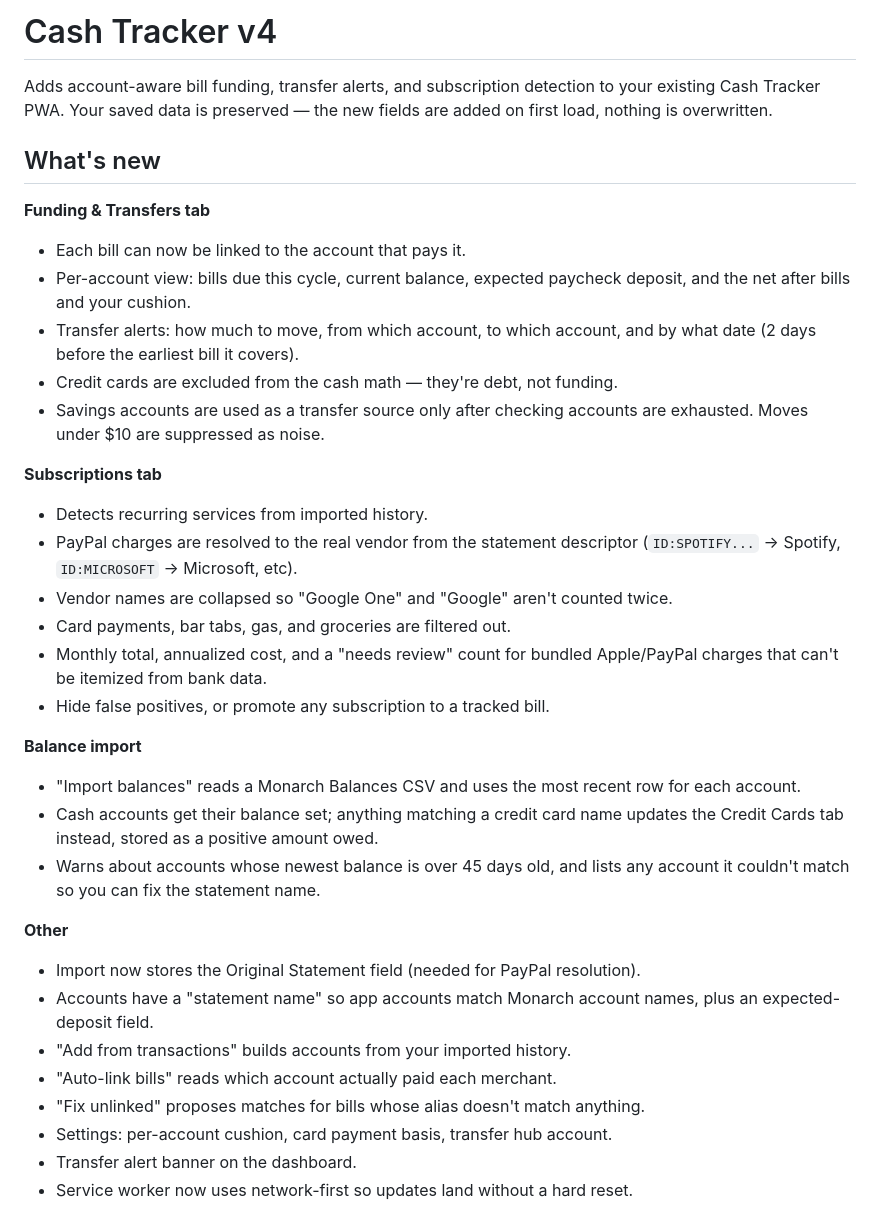
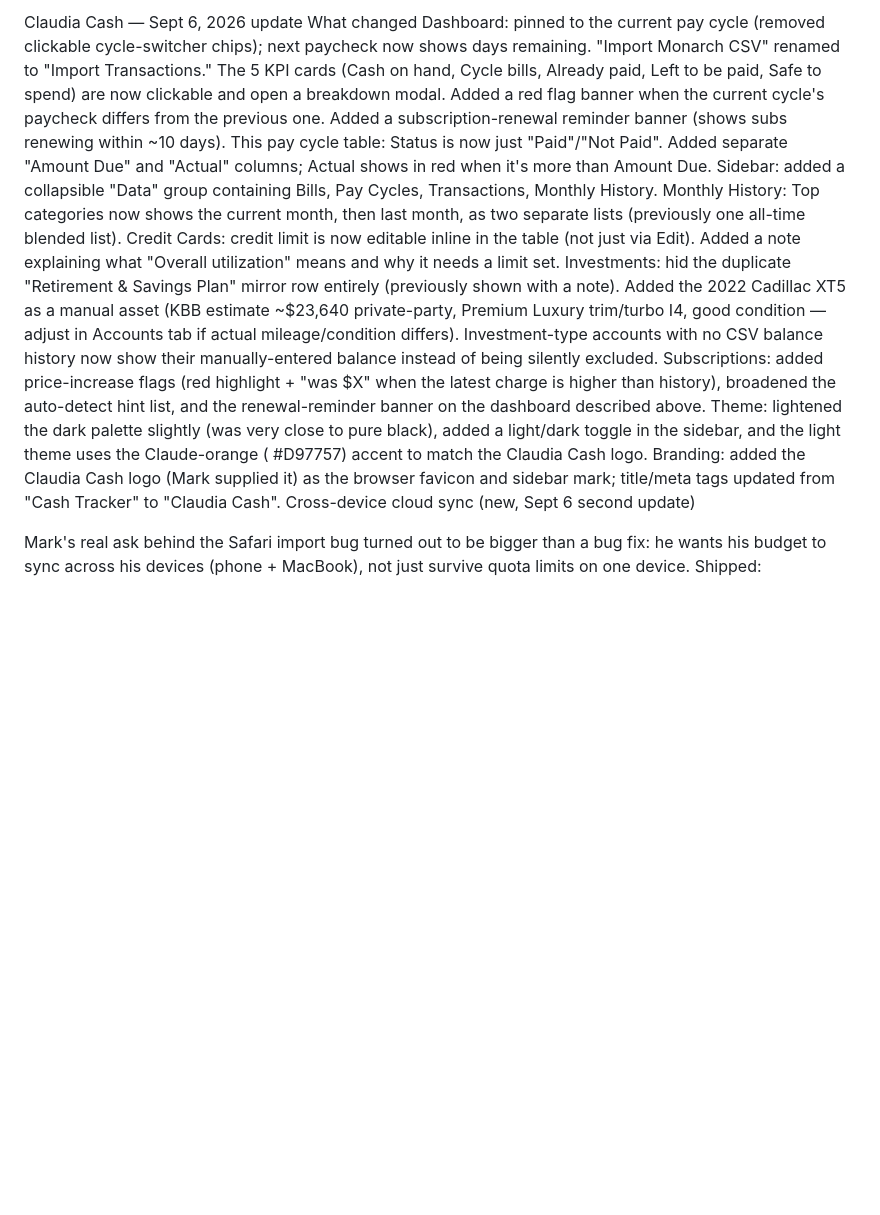
Before and after one commit to markmitchell71-wq/Claudia-Cash, a Markdown page: README.md, the part around one of its changes. GitHub-like rendering; blank space fills up the shorter version.

```diff
--- a/README.md
+++ b/README.md
@@ -1,47 +1,16 @@
-# Cash Tracker v4
+Claudia Cash — Sept 6, 2026 update
+What changed
+Dashboard: pinned to the current pay cycle (removed clickable cycle-switcher chips); next paycheck now shows days remaining. "Import Monarch CSV" renamed to "Import Transactions." The 5 KPI cards (Cash on hand, Cycle bills, Already paid, Left to be paid, Safe to spend) are now clickable and open a breakdown modal. Added a red flag banner when the current cycle's paycheck differs from the previous one. Added a subscription-renewal reminder banner (shows subs renewing within ~10 days).
+This pay cycle table: Status is now just "Paid"/"Not Paid". Added separate "Amount Due" and "Actual" columns; Actual shows in red when it's more than Amount Due.
+Sidebar: added a collapsible "Data" group containing Bills, Pay Cycles, Transactions, Monthly History.
+Monthly History: Top categories now shows the current month, then last month, as two separate lists (previously one all-time blended list).
+Credit Cards: credit limit is now editable inline in the table (not just via Edit). Added a note explaining what "Overall utilization" means and why it needs a limit set.
+Investments: hid the duplicate "Retirement & Savings Plan" mirror row entirely (previously shown with a note). Added the 2022 Cadillac XT5 as a manual asset (KBB estimate ~$23,640 private-party, Premium Luxury trim/turbo I4, good condition — adjust in Accounts tab if actual mileage/condition differs). Investment-type accounts with no CSV balance history now show their manually-entered balance instead of being silently excluded.
+Subscriptions: added price-increase flags (red highlight + "was $X" when the latest charge is higher than history), broadened the auto-detect hint list, and the renewal-reminder banner on the dashboard described above.
+Theme: lightened the dark palette slightly (was very close to pure black), added a light/dark toggle in the sidebar, and the light theme uses the Claude-orange (
+#D97757) accent to match the Claudia Cash logo.
+Branding: added the Claudia Cash logo (Mark supplied it) as the browser favicon and sidebar mark; title/meta tags updated from "Cash Tracker" to "Claudia Cash".
+Cross-device cloud sync (new, Sept 6 second update)
 
-Adds account-aware bill funding, transfer alerts, and subscription detection
-to your existing Cash Tracker PWA. Your saved data is preserved — the new
-fields are added on first load, nothing is overwritten.
+Mark's real ask behind the Safari import bug turned out to be bigger than a bug fix: he wants his budget to sync across his devices (phone + MacBook), not just survive quota limits on one device. Shipped:
 
-## What's new
-
-**Funding & Transfers tab**
-- Each bill can now be linked to the account that pays it.
-- Per-account view: bills due this cycle, current balance, expected paycheck
-  deposit, and the net after bills and your cushion.
-- Transfer alerts: how much to move, from which account, to which account,
-  and by what date (2 days before the earliest bill it covers).
-- Credit cards are excluded from the cash math — they're debt, not funding.
-- Savings accounts are used as a transfer source only after checking accounts
-  are exhausted. Moves under $10 are suppressed as noise.
-
-**Subscriptions tab**
-- Detects recurring services from imported history.
-- PayPal charges are resolved to the real vendor from the statement descriptor
-  (`ID:SPOTIFY...` → Spotify, `ID:MICROSOFT` → Microsoft, etc).
-- Vendor names are collapsed so "Google One" and "Google" aren't counted twice.
-- Card payments, bar tabs, gas, and groceries are filtered out.
-- Monthly total, annualized cost, and a "needs review" count for bundled
-  Apple/PayPal charges that can't be itemized from bank data.
-- Hide false positives, or promote any subscription to a tracked bill.
-
-**Balance import**
-- "Import balances" reads a Monarch Balances CSV and uses the most recent row
-  for each account.
-- Cash accounts get their balance set; anything matching a credit card name
-  updates the Credit Cards tab instead, stored as a positive amount owed.
-- Warns about accounts whose newest balance is over 45 days old, and lists any
-  account it couldn't match so you can fix the statement name.
-
-**Other**
-- Import now stores the Original Statement field (needed for PayPal resolution).
-- Accounts have a "statement name" so app accounts match Monarch account names,
-  plus an expected-deposit field.
-- "Add from transactions" builds accounts from your imported history.
-- "Auto-link bills" reads which account actually paid each merchant.
-- "Fix unlinked" proposes matches for bills whose alias doesn't match anything.
-- Settings: per-account cushion, card payment basis, transfer hub account.
-- Transfer alert banner on the dashboard.
-- Service worker now uses network-first so updates land without a hard reset.
-
```
Also changed, not shown: other parts of README.md (+23 -28 lines).
